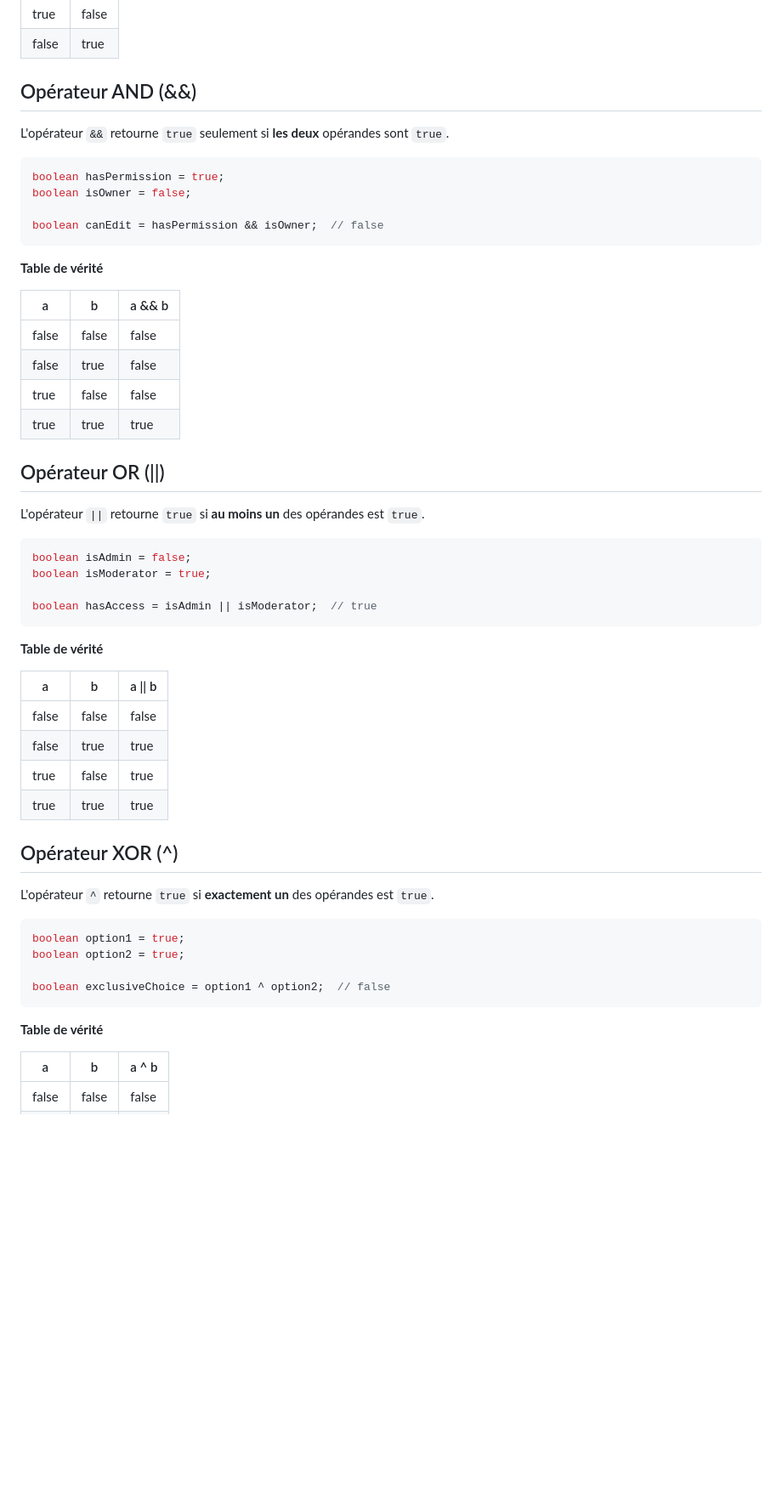
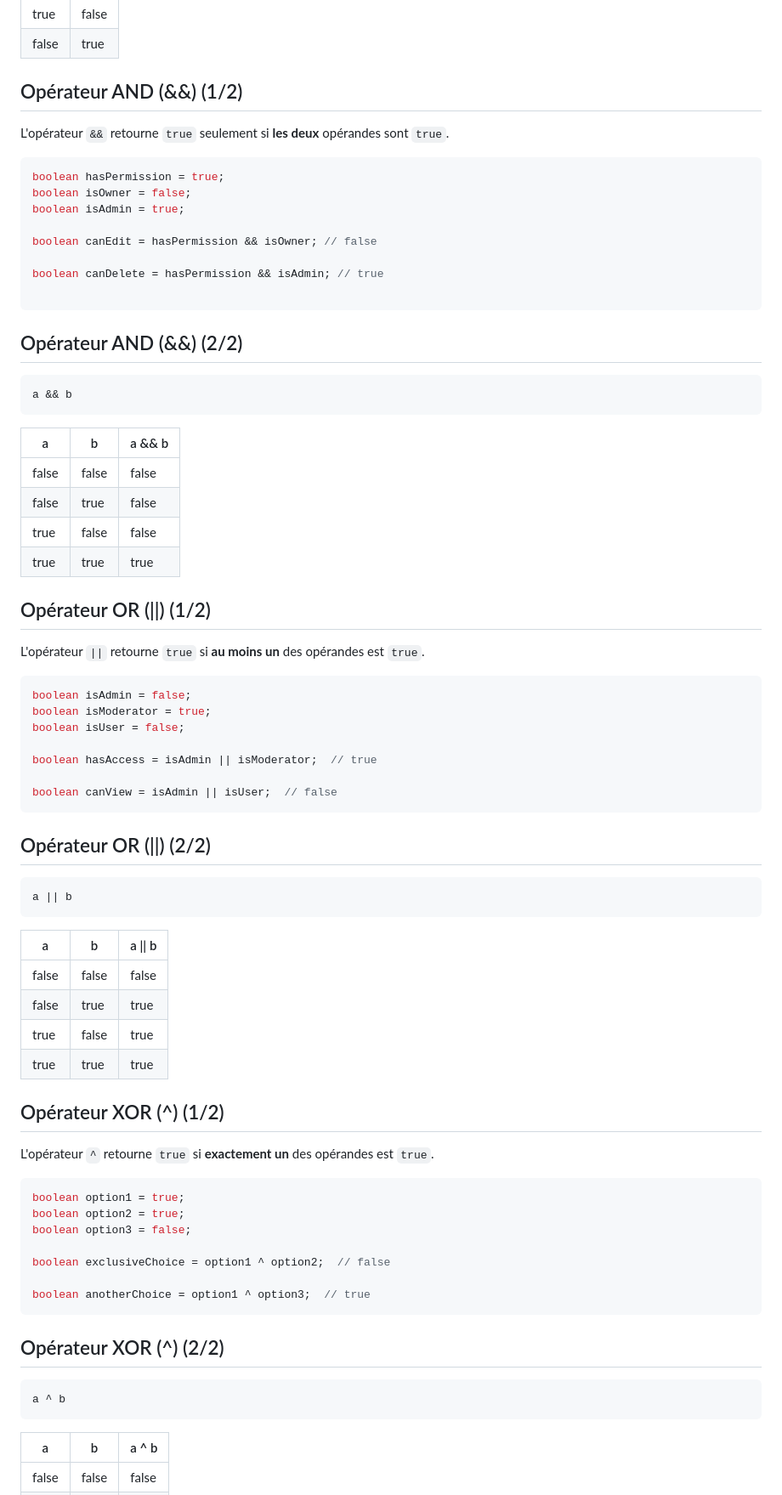
Before and after one commit to heig-vd-progim-course/heig-vd-progim2-course, a Markdown page: 01-contenus-du-cours/03-algebre-de-boole/PRESENTATION.md, the part around one of its changes. Shown at 85% size. Drawn GitHub-style; blank space fills up the shorter version.

````diff
--- a/01-contenus-du-cours/03-algebre-de-boole/PRESENTATION.md
+++ b/01-contenus-du-cours/03-algebre-de-boole/PRESENTATION.md
@@ -100,7 +101,7 @@ boolean isInactive = !isActive;  // false
 | true  | false |
 | false | true  |
 
-## Opérateur AND (&&)
+## Opérateur AND (&&) (1/2)
 
 L'opérateur `&&` retourne `true` seulement si **les deux** opérandes sont
 `true`.
@@ -108,11 +109,19 @@ L'opérateur `&&` retourne `true` seulement si **les deux** opérandes sont
 ```java
 boolean hasPermission = true;
 boolean isOwner = false;
+boolean isAdmin = true;
 
-boolean canEdit = hasPermission && isOwner;  // false
+boolean canEdit = hasPermission && isOwner; // false
+
+boolean canDelete = hasPermission && isAdmin; // true
+
 ```
 
-**Table de vérité**
+## Opérateur AND (&&) (2/2)
+
+```java
+a && b
+```
 
 | a     | b     | a && b |
 | ----- | ----- | ------ |
@@ -121,18 +130,25 @@ boolean canEdit = hasPermission && isOwner;  // false
 | true  | false | false  |
 | true  | true  | true   |
 
-## Opérateur OR (||)
+## Opérateur OR (||) (1/2)
 
 L'opérateur `||` retourne `true` si **au moins un** des opérandes est `true`.
 
 ```java
 boolean isAdmin = false;
 boolean isModerator = true;
+boolean isUser = false;
 
 boolean hasAccess = isAdmin || isModerator;  // true
+
+boolean canView = isAdmin || isUser;  // false
 ```
 
-**Table de vérité**
+## Opérateur OR (||) (2/2)
+
+```java
+a || b
+```
 
 | a     | b     | a \|\| b |
 | ----- | ----- | -------- |
@@ -141,18 +157,25 @@ boolean hasAccess = isAdmin || isModerator;  // true
 | true  | false | true     |
 | true  | true  | true     |
 
-## Opérateur XOR (^)
+## Opérateur XOR (^) (1/2)
 
 L'opérateur `^` retourne `true` si **exactement un** des opérandes est `true`.
 
 ```java
 boolean option1 = true;
 boolean option2 = true;
+boolean option3 = false;
 
 boolean exclusiveChoice = option1 ^ option2;  // false
+
+boolean anotherChoice = option1 ^ option3;  // true
 ```
 
-**Table de vérité**
+## Opérateur XOR (^) (2/2)
+
+```java
+a ^ b
+```
 
 | a     | b     | a ^ b |
 | ----- | ----- | ----- |
````
Also changed, not shown: other parts of 01-contenus-du-cours/03-algebre-de-boole/PRESENTATION.md (+53 -32 lines).
